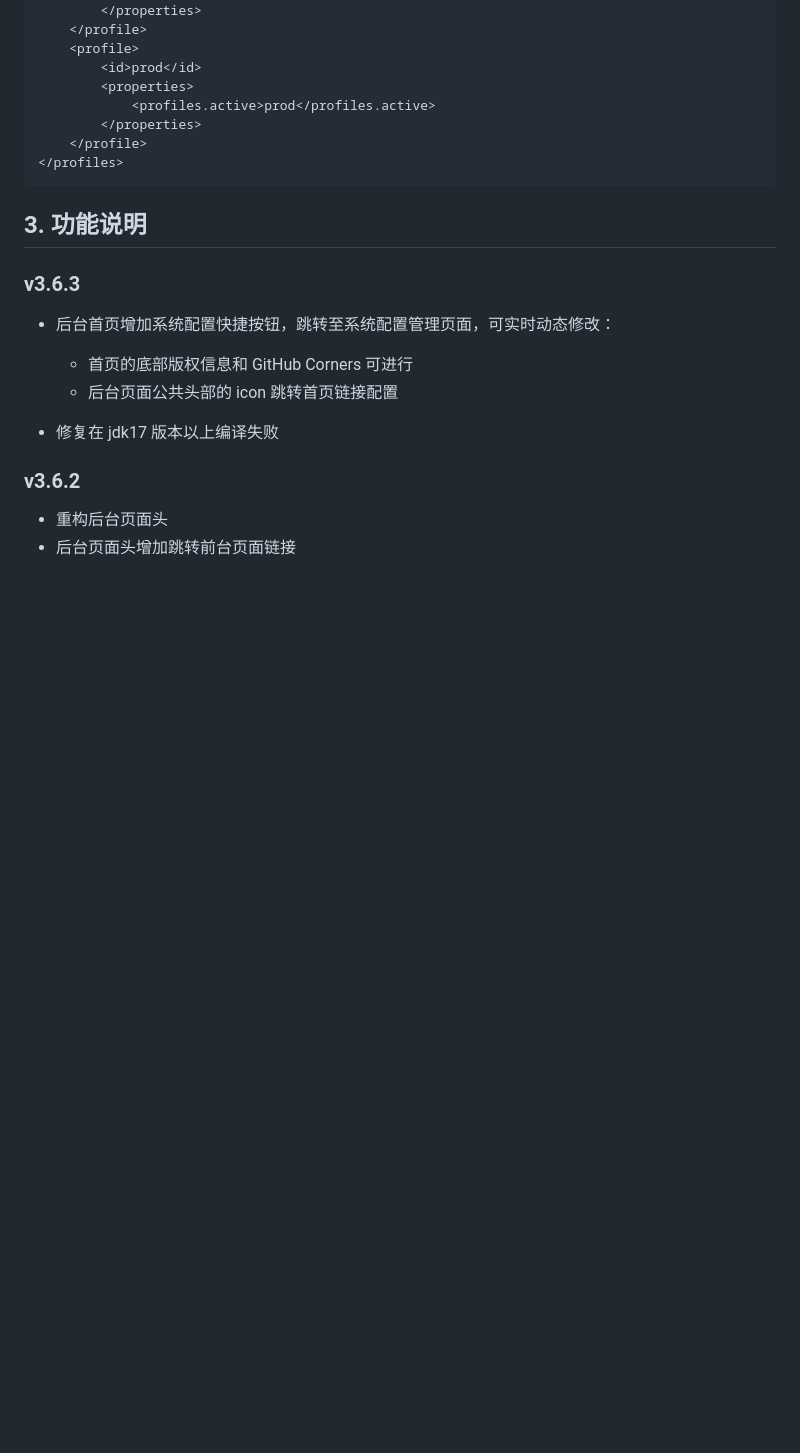
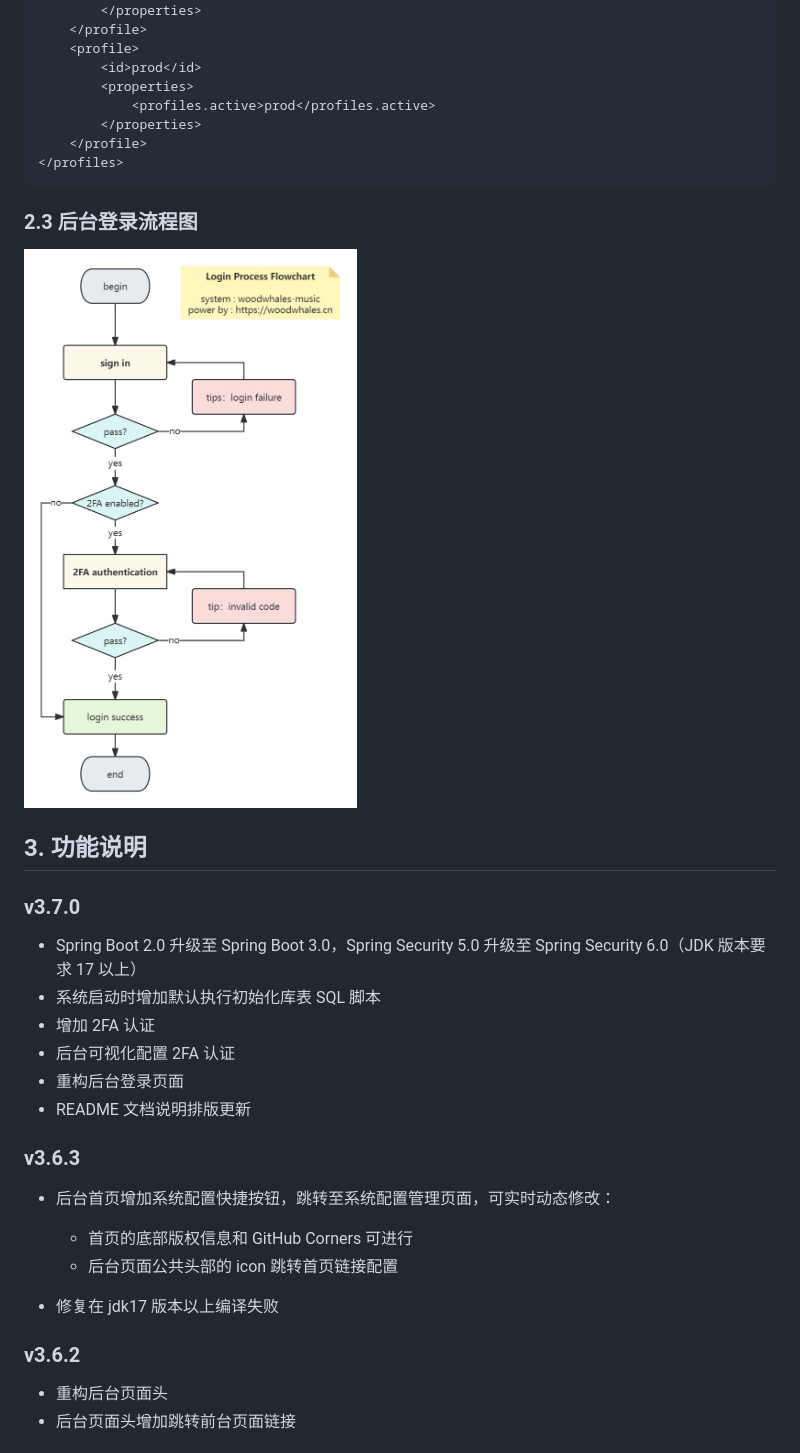
Before and after one commit to woodwhales/woodwhales-music, a Markdown page: README.md, the part around the change printed below. Drawn GitHub-style; blank space fills up the shorter version.

````diff
--- a/README.md
+++ b/README.md
@@ -240,7 +242,20 @@ mvn clean install -Pdev
 </profiles>
 ```
 
+### 2.3 后台登录流程图
+
+![](doc/images/Admin-Login-Process-Flowchart.jpg)
+
 ## 3. 功能说明
+
+### v3.7.0
+
+- Spring Boot 2.0 升级至 Spring Boot 3.0，Spring Security 5.0 升级至 Spring Security 6.0（JDK 版本要求 17 以上）
+- 系统启动时增加默认执行初始化库表 SQL 脚本
+- 增加 2FA 认证
+- 后台可视化配置 2FA 认证
+- 重构后台登录页面
+- README 文档说明排版更新
 
 ### v3.6.3
 
````
Also changed, not shown: other parts of README.md (+5 -3 lines), doc/images/admin-add-parse.png.
